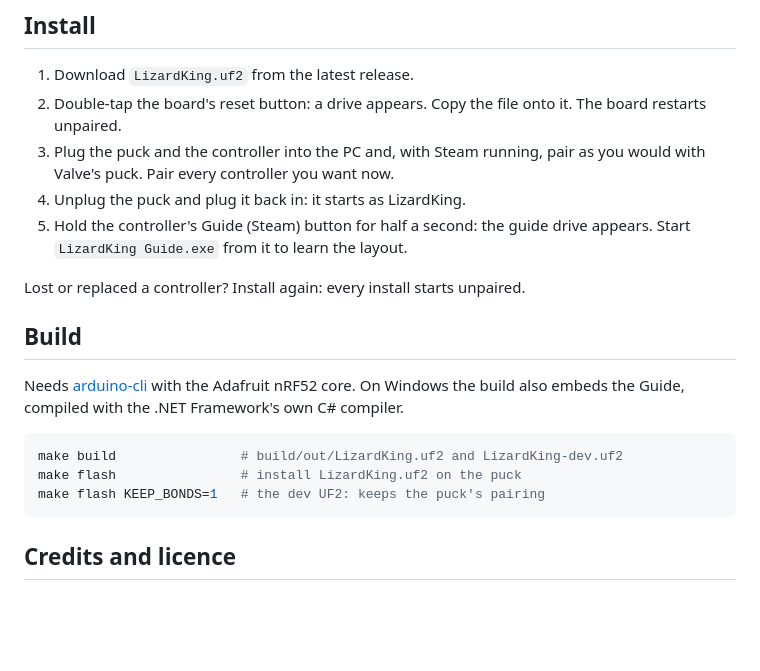
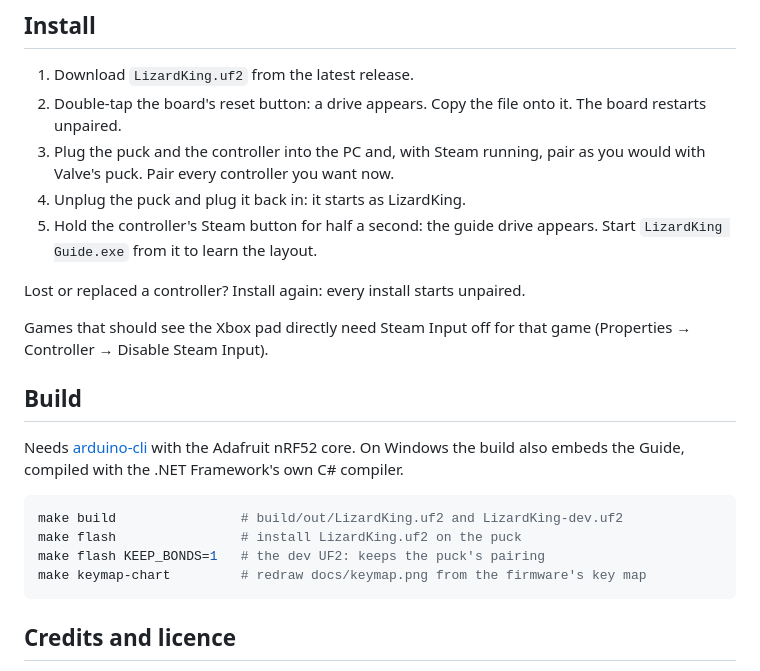
Before and after one commit to f10-beep/lizardking, a Markdown page: README.md, the part around one of its changes. Drawn GitHub-style; blank space fills up the shorter version.

````diff
--- a/README.md
+++ b/README.md
@@ -41,10 +83,13 @@ supports should work but are untested here.
 3. Plug the puck and the controller into the PC and, with Steam running,
    pair as you would with Valve's puck. Pair every controller you want now.
 4. Unplug the puck and plug it back in: it starts as LizardKing.
-5. Hold the controller's Guide (Steam) button for half a second: the guide
-   drive appears. Start `LizardKing Guide.exe` from it to learn the layout.
+5. Hold the controller's Steam button for half a second: the guide drive
+   appears. Start `LizardKing Guide.exe` from it to learn the layout.
 
 Lost or replaced a controller? Install again: every install starts unpaired.
+
+Games that should see the Xbox pad directly need Steam Input off for that
+game (Properties → Controller → Disable Steam Input).
 
 ## Build
 
@@ -56,6 +101,7 @@ nRF52 core. On Windows the build also embeds the Guide, compiled with the
 make build                # build/out/LizardKing.uf2 and LizardKing-dev.uf2
 make flash                # install LizardKing.uf2 on the puck
 make flash KEEP_BONDS=1   # the dev UF2: keeps the puck's pairing
+make keymap-chart         # redraw docs/keymap.png from the firmware's key map
 ```
 
 ## Credits and licence
````
Also changed, not shown: other parts of README.md (+57 -15 lines), AGENTS.md (+1 -0 lines), CODE_MAP.md (+2 -0 lines), docs/keymap.png (added), 4 other files.
